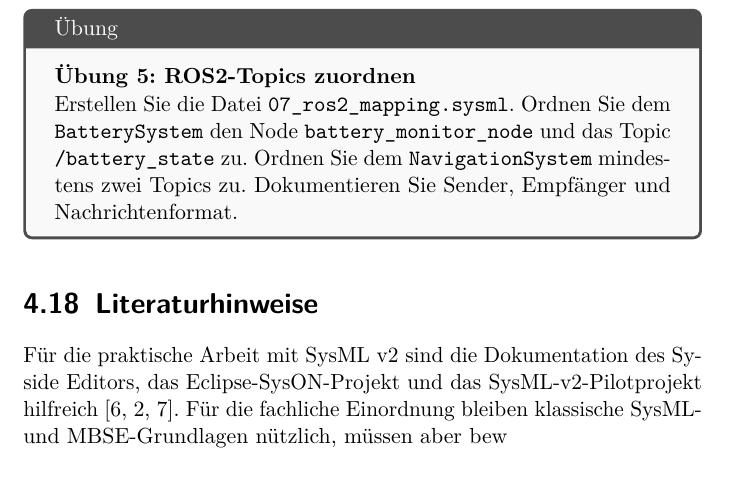
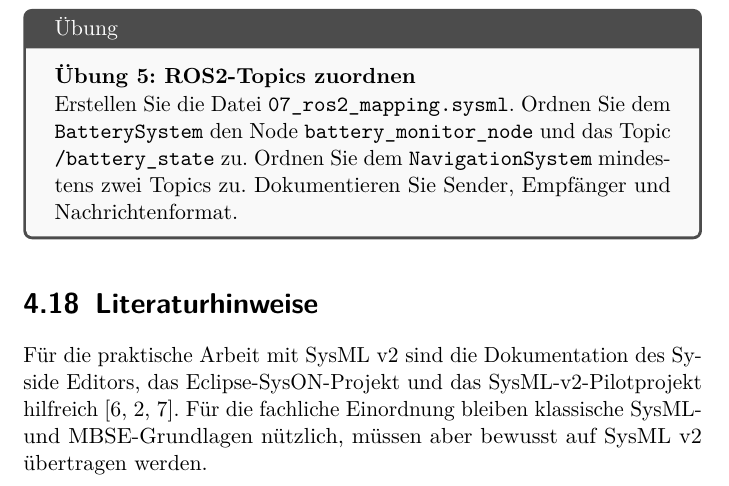
Before and after one commit to wollbaer1971/SysML_Lehrbuch, a LaTeX book (main_kdp_print.tex, which reads chapters/04_sysml_v2_werkzeuge.tex): part of page 96 of 267, cut so that both start at the same text. Compiled offline with pdfLaTeX.

Commit message:
Update literature references for SysML v2
Added a note about the adaptation of classic SysML and MBSE fundamentals to SysML v2.

```diff
--- a/chapters/04_sysml_v2_werkzeuge.tex
+++ b/chapters/04_sysml_v2_werkzeuge.tex
@@ -459,4 +459,5 @@ Erstellen Sie die Datei \texttt{07\_ros2\_mapping.sysml}. Ordnen Sie dem \texttt
 \end{uebungbox}
 
 \section{Literaturhinweise}
-Für die praktische Arbeit mit SysML v2 sind die Dokumentation des Syside Editors, das Eclipse-SysON-Projekt und das SysML-v2-Pilotprojekt hilfreich \cite{syside,syson,sysmlv2pilot}. Für die fachliche Einordnung bleiben klassische SysML- und MBSE-Grundlagen nützlich, müssen aber bew
+Für die praktische Arbeit mit SysML v2 sind die Dokumentation des Syside Editors, das Eclipse-SysON-Projekt und das SysML-v2-Pilotprojekt hilfreich \cite{syside,syson,sysmlv2pilot}. Für die fachliche Einordnung bleiben klassische SysML- und MBSE-Grundlagen nützlich, müssen aber bewusst auf SysML v2
+übertragen werden.
```
